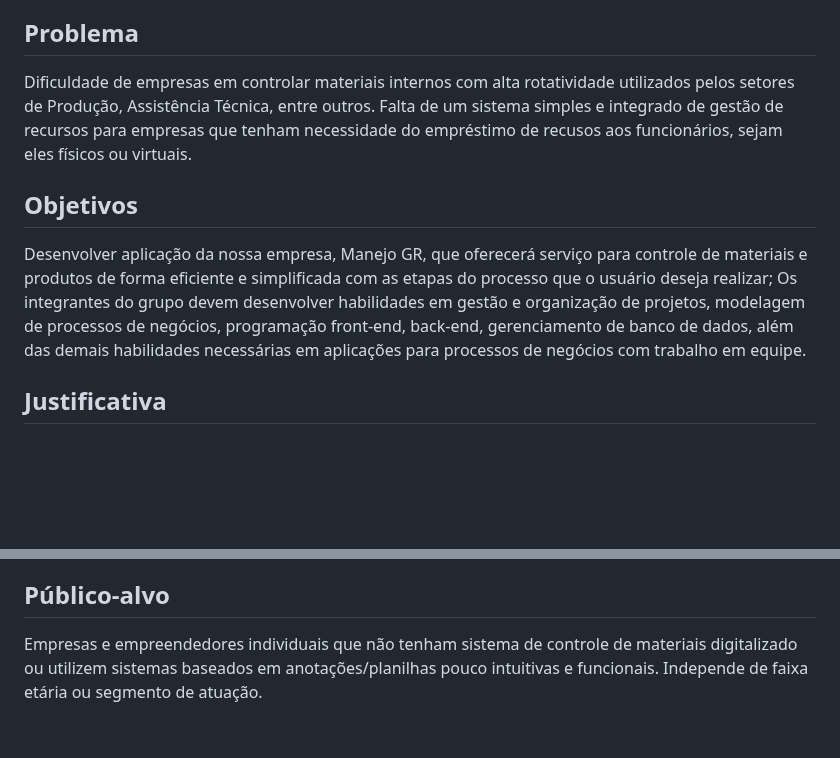
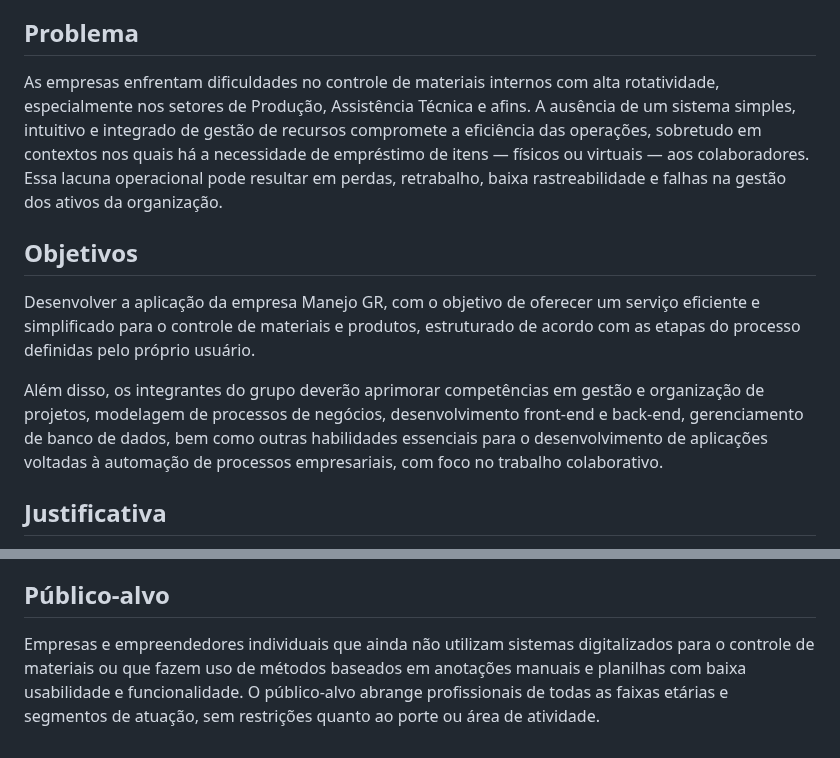
Before and after one commit to lhenriquecoelho/2025-1-p3-tiapn-si-grupo-3, a Markdown page: docs/01-Contexto.md, 2 parts joined by grey strips. GitHub-like rendering; blank space fills up the shorter version.

```diff
--- a/docs/01-Contexto.md
+++ b/docs/01-Contexto.md
@@ -16,12 +16,13 @@ Além dos desafios operacionais, a Fernandes Prado tem buscado fortalecer seu im
 
 
 ## Problema
-Dificuldade de empresas em controlar materiais internos com alta rotatividade utilizados pelos setores de Produção, Assistência Técnica, entre outros. Falta de um sistema simples e integrado de gestão de recursos para empresas que tenham necessidade do empréstimo de recusos aos funcionários, sejam eles físicos ou virtuais.
+As empresas enfrentam dificuldades no controle de materiais internos com alta rotatividade, especialmente nos setores de Produção, Assistência Técnica e afins. A ausência de um sistema simples, intuitivo e integrado de gestão de recursos compromete a eficiência das operações, sobretudo em contextos nos quais há a necessidade de empréstimo de itens — físicos ou virtuais — aos colaboradores. Essa lacuna operacional pode resultar em perdas, retrabalho, baixa rastreabilidade e falhas na gestão dos ativos da organização.
 
 ## Objetivos
 
-Desenvolver aplicação da nossa empresa, Manejo GR, que oferecerá serviço para controle de materiais e produtos de forma eficiente e simplificada com as etapas do processo que o usuário deseja realizar;
-Os integrantes do grupo devem desenvolver habilidades em gestão e organização de projetos, modelagem de processos de negócios, programação front-end, back-end, gerenciamento de banco de dados, além das  demais habilidades necessárias em aplicações para processos de negócios com trabalho em equipe.
+Desenvolver a aplicação da empresa Manejo GR, com o objetivo de oferecer um serviço eficiente e simplificado para o controle de materiais e produtos, estruturado de acordo com as etapas do processo definidas pelo próprio usuário.
+
+Além disso, os integrantes do grupo deverão aprimorar competências em gestão e organização de projetos, modelagem de processos de negócios, desenvolvimento front-end e back-end, gerenciamento de banco de dados, bem como outras habilidades essenciais para o desenvolvimento de aplicações voltadas à automação de processos empresariais, com foco no trabalho colaborativo.
 
 ## Justificativa
 
@@ -35,4 +36,4 @@ O tipo de solução que será implementada atende a variados setores, todos com
 
 ## Público-alvo
 
-Empresas e empreendedores individuais que não tenham sistema de controle de materiais digitalizado ou utilizem sistemas baseados em anotações/planilhas pouco intuitivas e funcionais. Independe de faixa etária ou segmento de atuação.
+Empresas e empreendedores individuais que ainda não utilizam sistemas digitalizados para o controle de materiais ou que fazem uso de métodos baseados em anotações manuais e planilhas com baixa usabilidade e funcionalidade. O público-alvo abrange profissionais de todas as faixas etárias e segmentos de atuação, sem restrições quanto ao porte ou área de atividade.
```
